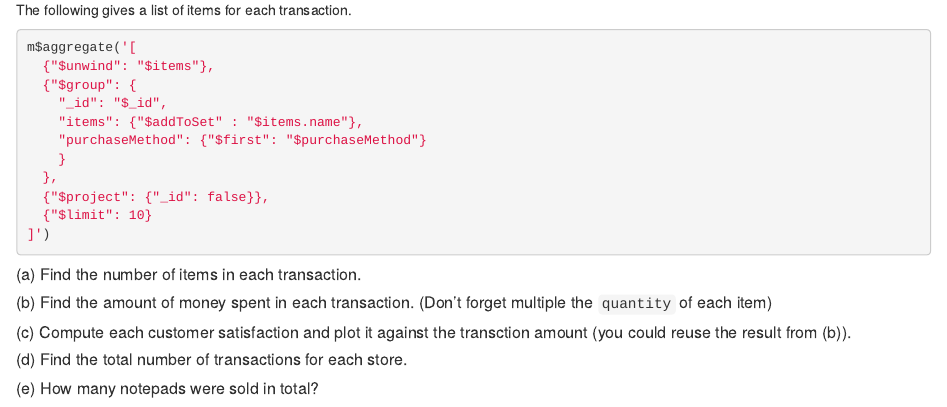
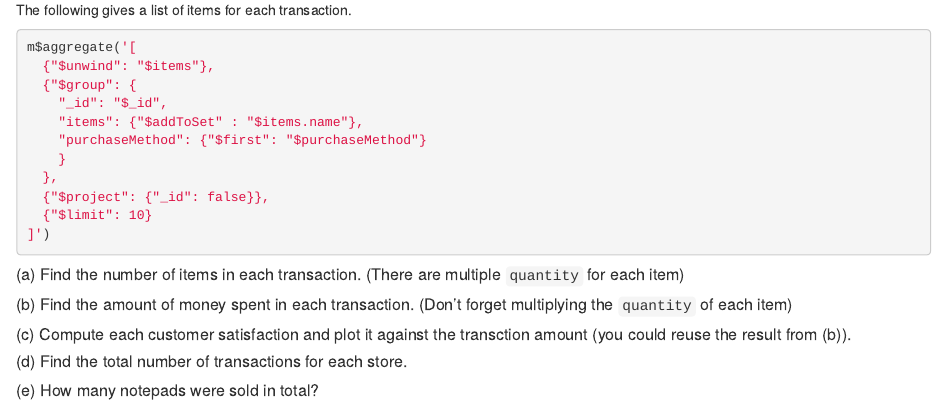
Before and after one commit to LIMUXUALE0927/assignment-4, an R Markdown document (q2.Rmd): the page in a window 1100 px wide, from 810 px down. Rendered offline with R 4.5, knitr and Pandoc, with nearby package versions; some code elsewhere in the file could not run offline.

Commit message:
revise q2a

```diff
--- a/q2.Rmd
+++ b/q2.Rmd
@@ -48,11 +48,11 @@ m$aggregate('[
 
 
 
-##### (a)  Find the number of items in each transaction.
+##### (a)  Find the number of items in each transaction. (There are multiple `quantity` for each item)
 
 
 
-##### (b) Find the amount of money spent in each transaction. (Don't forget multiple the `quantity` of each item)
+##### (b) Find the amount of money spent in each transaction. (Don't forget multiplying the `quantity` of each item)
 
 
 
```
